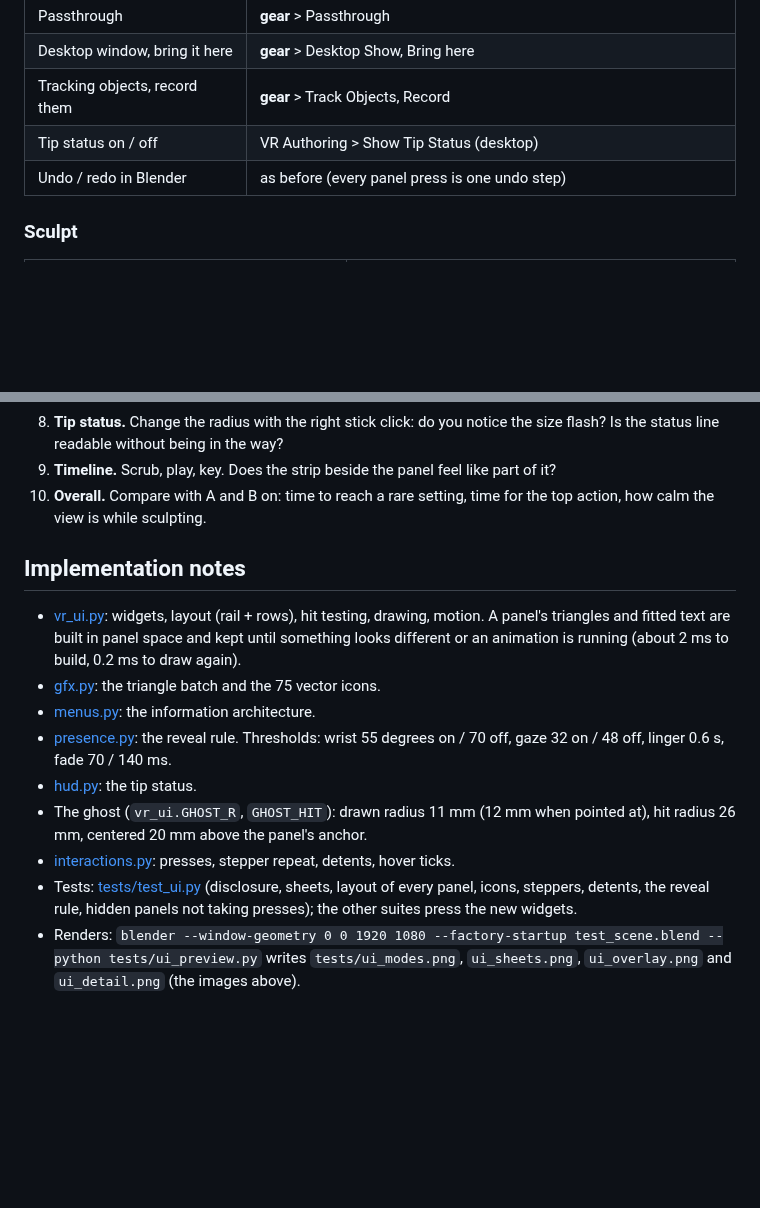
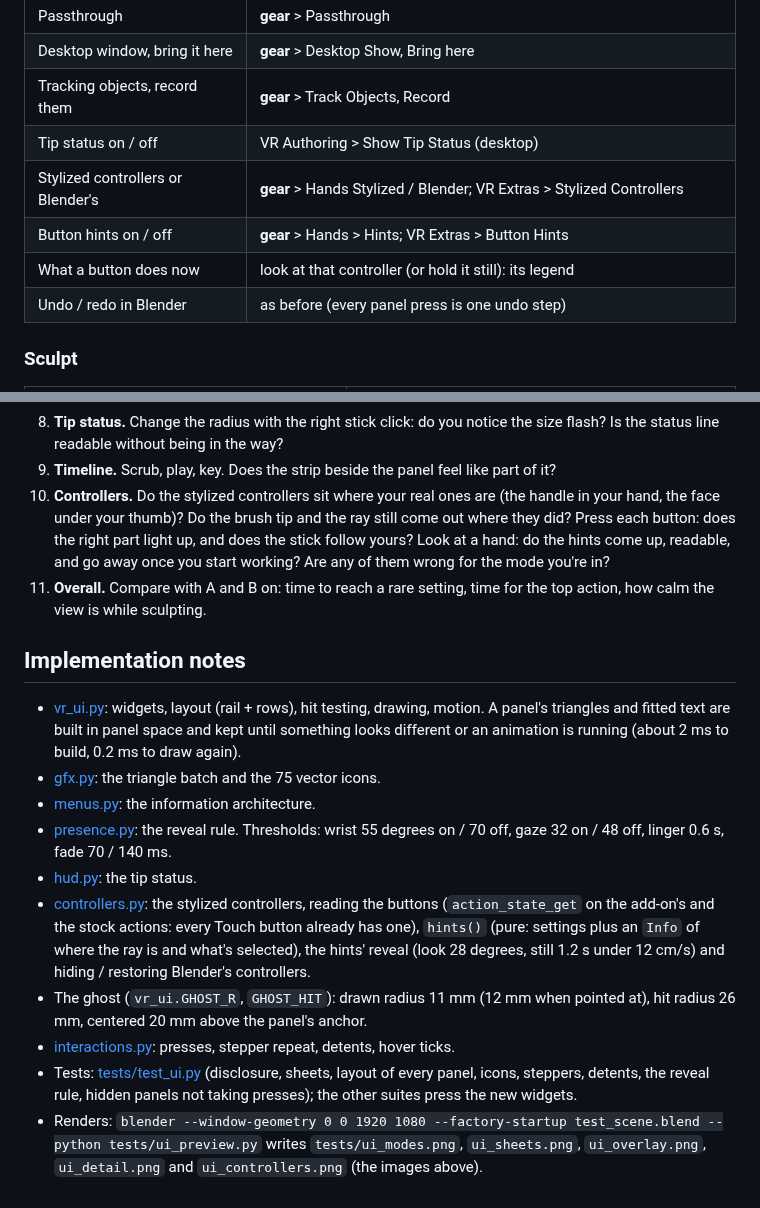
Before and after one commit to el-germi/blender-vr-sculpt, a Markdown page: docs/ui_panel.md, 2 parts joined by grey strips. GitHub-like rendering; blank space fills up the shorter version.

```diff
--- a/docs/ui_panel.md
+++ b/docs/ui_panel.md
@@ -107,6 +132,9 @@ Notation: **Rail > Mode** is a rail icon; *More* is that mode's More row;
 | Desktop window, bring it here | **gear** > Desktop Show, Bring here |
 | Tracking objects, record them | **gear** > Track Objects, Record |
 | Tip status on / off | VR Authoring > Show Tip Status (desktop) |
+| Stylized controllers or Blender's | **gear** > Hands Stylized / Blender; VR Extras > Stylized Controllers |
+| Button hints on / off | **gear** > Hands > Hints; VR Extras > Button Hints |
+| What a button does now | look at that controller (or hold it still): its legend |
 | Undo / redo in Blender | as before (every panel press is one undo step) |
 
 ### Sculpt
@@ -265,7 +293,12 @@ Notation: **Rail > Mode** is a rail icon; *More* is that mode's More row;
    the size flash? Is the status line readable without being in the way?
 9. **Timeline.** Scrub, play, key. Does the strip beside the panel feel like
    part of it?
-10. **Overall.** Compare with A and B on: time to reach a rare setting, time for
+10. **Controllers.** Do the stylized controllers sit where your real ones are (the handle in your
+    hand, the face under your thumb)? Do the brush tip and the ray still come out where they did?
+    Press each button: does the right part light up, and does the stick follow yours? Look at a
+    hand: do the hints come up, readable, and go away once you start working? Are any of them
+    wrong for the mode you're in?
+11. **Overall.** Compare with A and B on: time to reach a rare setting, time for
     the top action, how calm the view is while sculpting.
 
 ## Implementation notes
@@ -279,6 +312,11 @@ Notation: **Rail > Mode** is a rail icon; *More* is that mode's More row;
 - [presence.py](../vr_sculpt/presence.py): the reveal rule. Thresholds: wrist
   55 degrees on / 70 off, gaze 32 on / 48 off, linger 0.6 s, fade 70 / 140 ms.
 - [hud.py](../vr_sculpt/hud.py): the tip status.
+- [controllers.py](../vr_sculpt/controllers.py): the stylized controllers, reading the buttons
+  (`action_state_get` on the add-on's and the stock actions: every Touch button already has one),
+  `hints()` (pure: settings plus an `Info` of where the ray is and what's selected), the hints'
+  reveal (look 28 degrees, still 1.2 s under 12 cm/s) and hiding / restoring Blender's
+  controllers.
 - The ghost (`vr_ui.GHOST_R`, `GHOST_HIT`): drawn radius 11 mm (12 mm when
   pointed at), hit radius 26 mm, centered 20 mm above the panel's anchor.
 - [interactions.py](../vr_sculpt/interactions.py): presses, stepper repeat,
@@ -288,4 +326,4 @@ Notation: **Rail > Mode** is a rail icon; *More* is that mode's More row;
   taking presses); the other suites press the new widgets.
 - Renders: `blender --window-geometry 0 0 1920 1080 --factory-startup
   test_scene.blend --python tests/ui_preview.py` writes `tests/ui_modes.png`,
-  `ui_sheets.png`, `ui_overlay.png` and `ui_detail.png` (the images above).
+  `ui_sheets.png`, `ui_overlay.png`, `ui_detail.png` and `ui_controllers.png` (the images above).
```
Also changed, not shown: other parts of docs/ui_panel.md (+25 -0 lines), README.md (+5 -0 lines), docs/ui_panel_controllers.png (added), docs/ui_panel_sheets.png, 10 other files.
